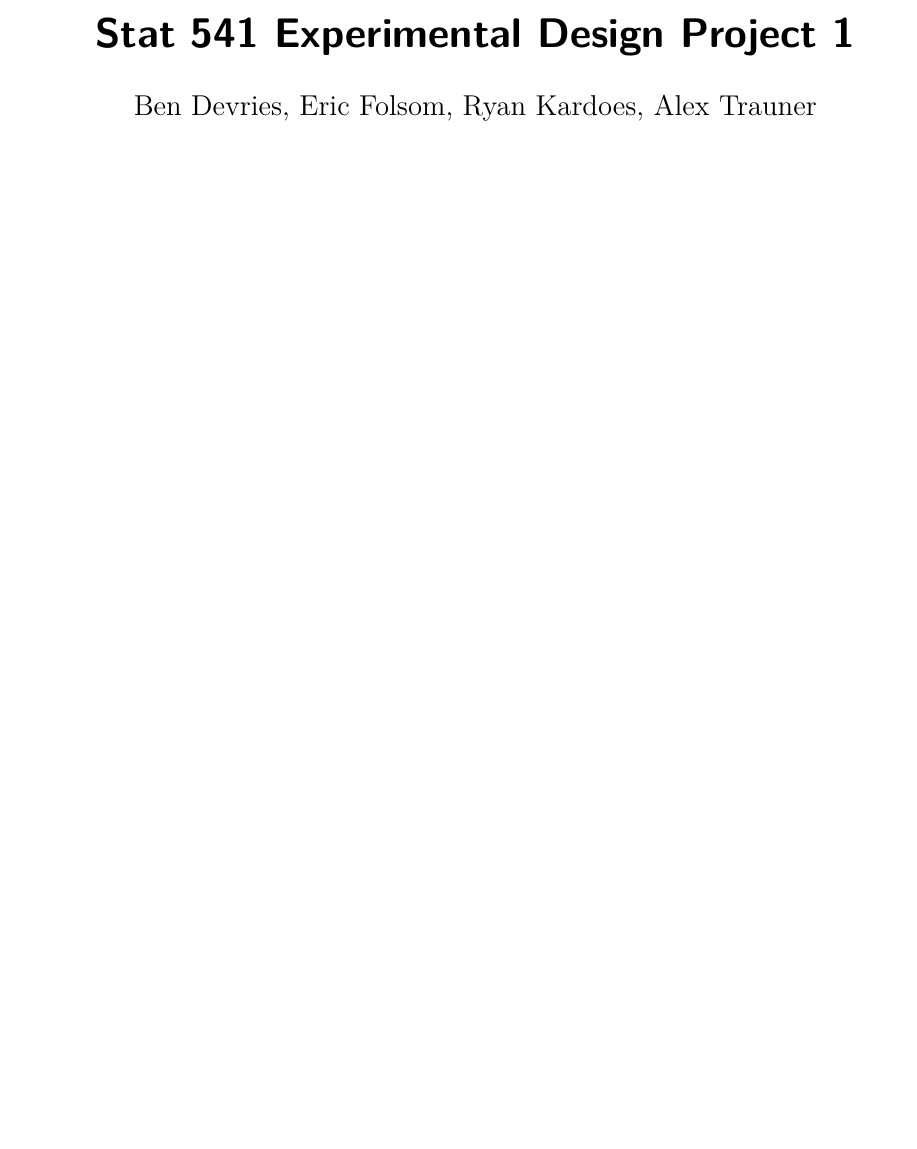
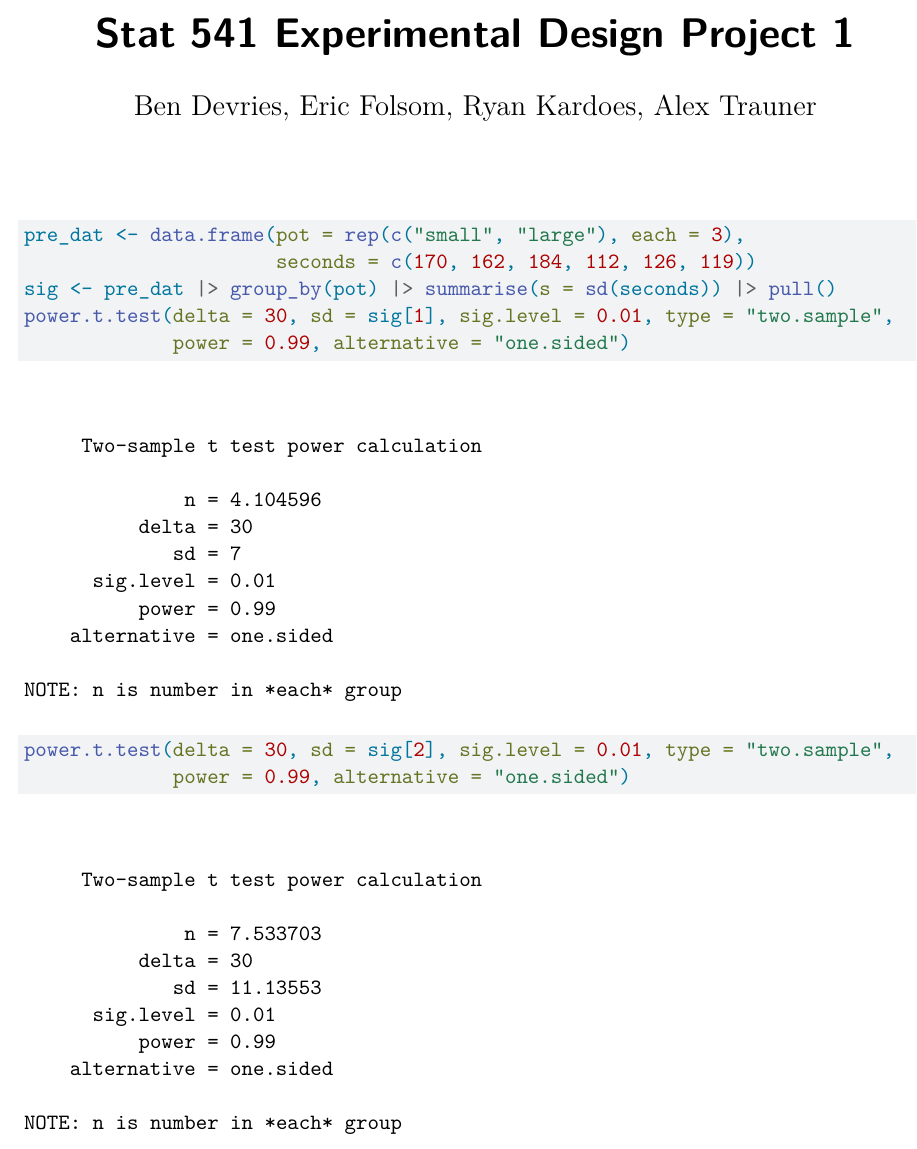
Before and after one commit to efolsom17/STAT541-S2025-PROJECT, a Quarto document (S541-S2025-Project.qmd): part of the page, cut so that both start at the same text, the shorter picture padded with empty space. Rendered offline with R 4.5, knitr and Pandoc in place of Quarto, then LaTeX, with nearby package versions.

Commit message:
prelim data

````diff
--- a/S541-S2025-Project.qmd
+++ b/S541-S2025-Project.qmd
@@ -3,3 +3,5 @@ title: Stat 541 Experimental Design Project 1
 author: "Ben Devries, Eric Folsom, Ryan Kardoes, Alex Trauner"
 format: pdf
 ---
+
+```{r setup}
@@ -5,0 +13,9 @@ format: pdf
+```{r}
+pre_dat <- data.frame(pot = rep(c("small", "large"), each = 3),
+                      seconds = c(170, 162, 184, 112, 126, 119))
+sig <- pre_dat |> group_by(pot) |> summarise(s = sd(seconds)) |> pull()
+power.t.test(delta = 30, sd = sig[1], sig.level = 0.01, type = "two.sample",
+             power = 0.99, alternative = "one.sided")
+power.t.test(delta = 30, sd = sig[2], sig.level = 0.01, type = "two.sample",
+             power = 0.99, alternative = "one.sided")
+```
````
Also changed, not shown: S541-S2025-Project.qmd (5 more changed lines).
